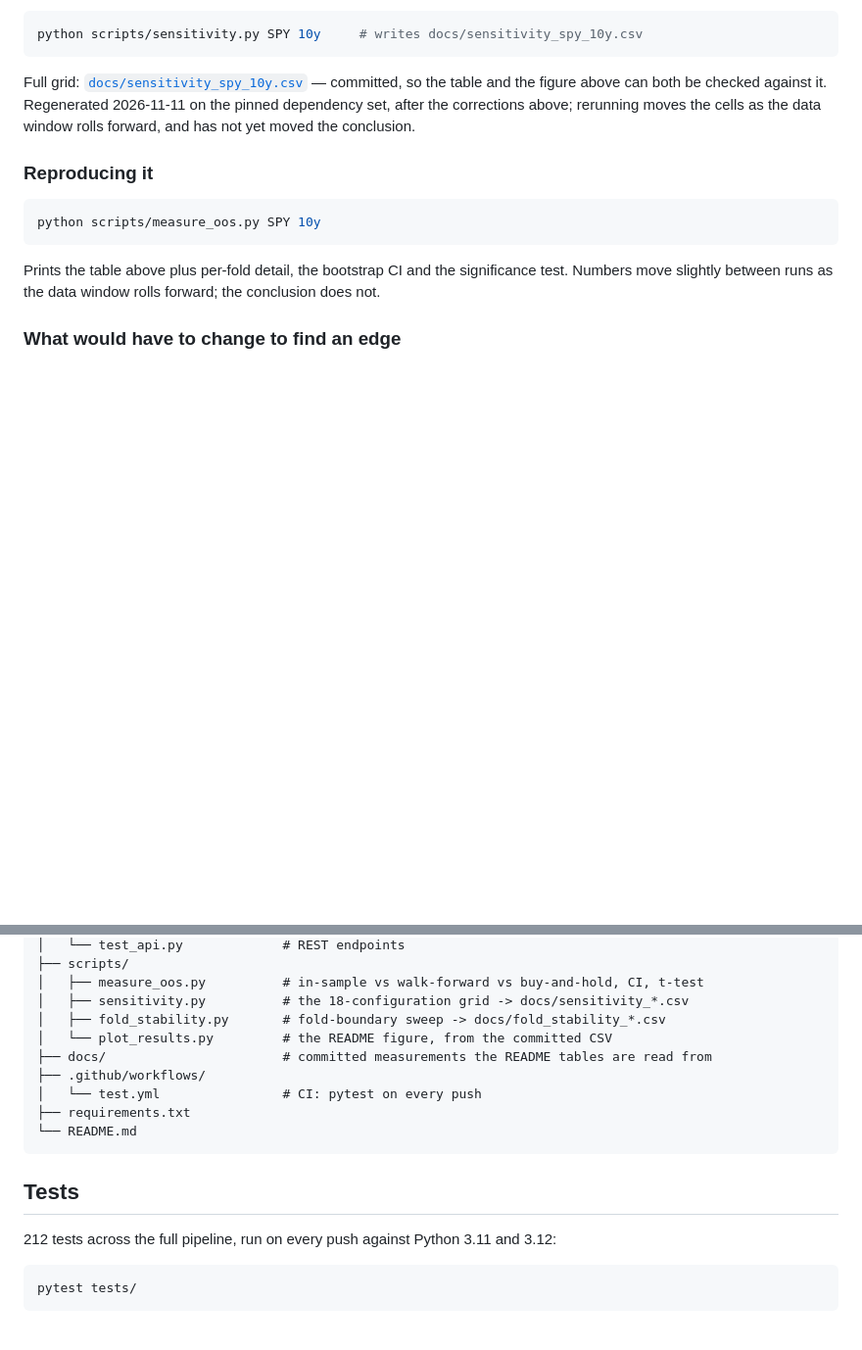
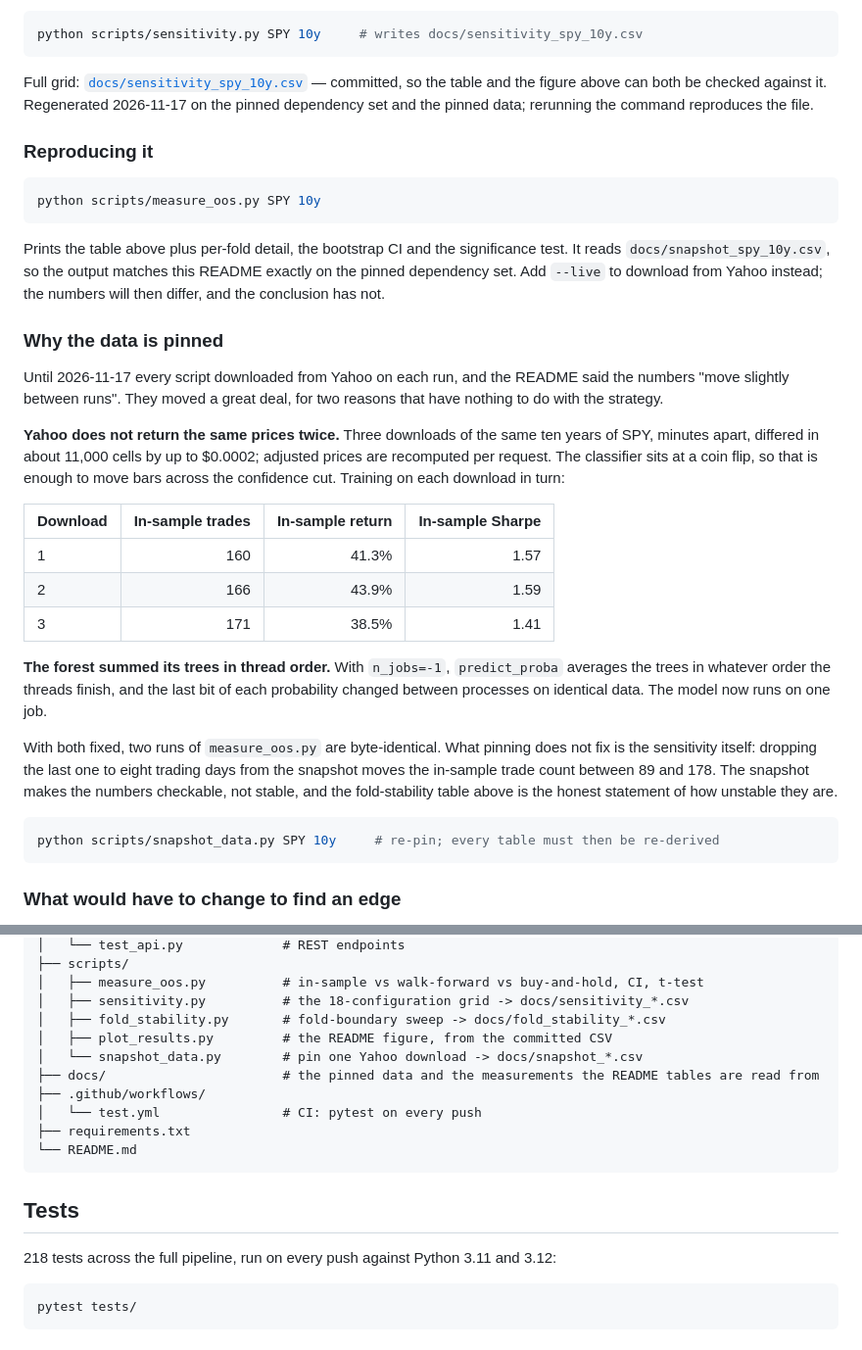
Before and after one commit to craft-b/equity-signal-engine, a Markdown page: README.md, 2 parts joined by grey strips. Shown at 98% size. GitHub-like rendering; blank space fills up the shorter version.

````diff
--- a/README.md
+++ b/README.md
@@ -229,9 +250,8 @@ python scripts/sensitivity.py SPY 10y     # writes docs/sensitivity_spy_10y.csv
 
 Full grid: [`docs/sensitivity_spy_10y.csv`](docs/sensitivity_spy_10y.csv) — committed,
 so the table and the figure above can both be checked against it. Regenerated
-2026-11-11 on the pinned dependency set, after the corrections above; rerunning
-moves the cells as the data window rolls forward, and has not yet moved the
-conclusion.
+2026-11-17 on the pinned dependency set and the pinned data; rerunning the
+command reproduces the file.
 
 
 ### Reproducing it
@@ -241,8 +261,42 @@ python scripts/measure_oos.py SPY 10y
 ```
 
 Prints the table above plus per-fold detail, the bootstrap CI and the
-significance test. Numbers move slightly between runs as the data window rolls
-forward; the conclusion does not.
+significance test. It reads `docs/snapshot_spy_10y.csv`, so the output matches
+this README exactly on the pinned dependency set. Add `--live` to download from
+Yahoo instead; the numbers will then differ, and the conclusion has not.
+
+### Why the data is pinned
+
+Until 2026-11-17 every script downloaded from Yahoo on each run, and the
+README said the numbers "move slightly between runs". They moved a great deal,
+for two reasons that have nothing to do with the strategy.
+
+**Yahoo does not return the same prices twice.** Three downloads of the same
+ten years of SPY, minutes apart, differed in about 11,000 cells by up to
+$0.0002; adjusted prices are recomputed per request. The classifier sits at a
+coin flip, so that is enough to move bars across the confidence cut. Training
+on each download in turn:
+
+| Download | In-sample trades | In-sample return | In-sample Sharpe |
+|---|---:|---:|---:|
+| 1 | 160 | 41.3% | 1.57 |
+| 2 | 166 | 43.9% | 1.59 |
+| 3 | 171 | 38.5% | 1.41 |
+
+**The forest summed its trees in thread order.** With `n_jobs=-1`,
+`predict_proba` averages the trees in whatever order the threads finish, and
+the last bit of each probability changed between processes on identical data.
+The model now runs on one job.
+
+With both fixed, two runs of `measure_oos.py` are byte-identical. What pinning
+does not fix is the sensitivity itself: dropping the last one to eight trading
+days from the snapshot moves the in-sample trade count between 89 and 178. The
+snapshot makes the numbers checkable, not stable, and the fold-stability table
+above is the honest statement of how unstable they are.
+
+```bash
+python scripts/snapshot_data.py SPY 10y     # re-pin; every table must then be re-derived
+```
 
 ### What would have to change to find an edge
 
@@ -320,8 +374,9 @@ equity-signal-engine/
 │   ├── measure_oos.py          # in-sample vs walk-forward vs buy-and-hold, CI, t-test
 │   ├── sensitivity.py          # the 18-configuration grid -> docs/sensitivity_*.csv
 │   ├── fold_stability.py       # fold-boundary sweep -> docs/fold_stability_*.csv
-│   └── plot_results.py         # the README figure, from the committed CSV
-├── docs/                       # committed measurements the README tables are read from
+│   ├── plot_results.py         # the README figure, from the committed CSV
+│   └── snapshot_data.py        # pin one Yahoo download -> docs/snapshot_*.csv
+├── docs/                       # the pinned data and the measurements the README tables are read from
 ├── .github/workflows/
 │   └── test.yml                # CI: pytest on every push
 ├── requirements.txt
@@ -330,7 +385,7 @@ equity-signal-engine/
 
 ## Tests
 
-212 tests across the full pipeline, run on every push against Python 3.11 and 3.12:
+218 tests across the full pipeline, run on every push against Python 3.11 and 3.12:
 
 ```bash
 pytest tests/
````
Also changed, not shown: other parts of README.md (+83 -62 lines), docs/results_sensitivity.png, 12 other files.
